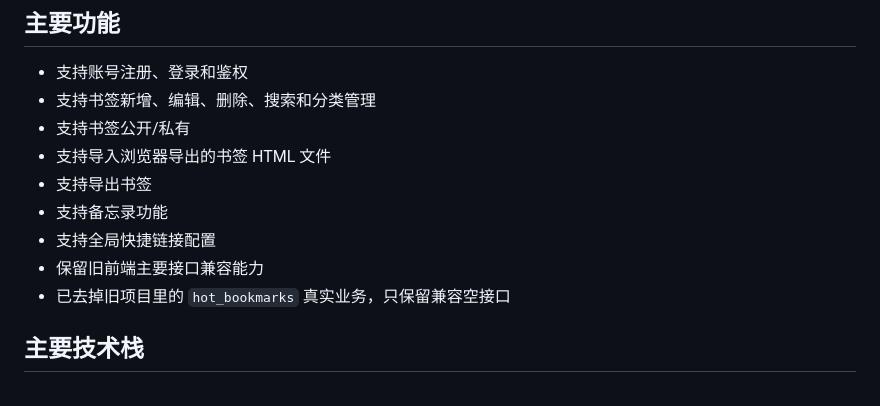
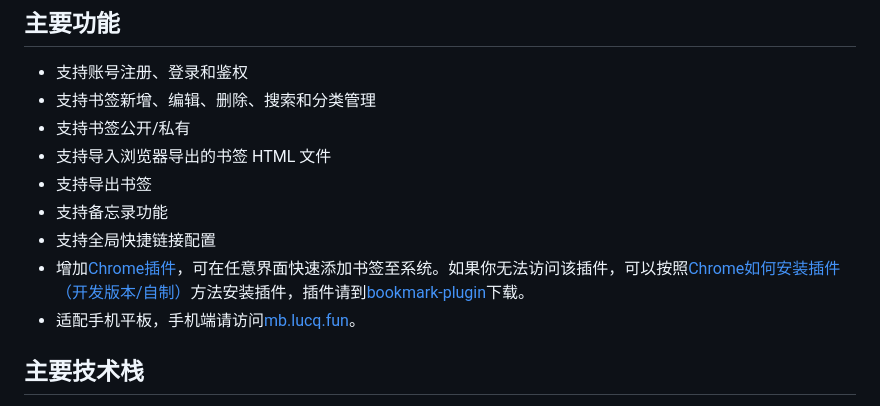
Before and after one commit to luchenqun/my-bookmark, a Markdown page: README.md, the part around the change. Drawn GitHub-style.

Commit message:
docs: update feature highlights

```diff
--- a/README.md
+++ b/README.md
@@ -26,8 +26,8 @@
 - 支持导出书签
 - 支持备忘录功能
 - 支持全局快捷链接配置
-- 保留旧前端主要接口兼容能力
-- 已去掉旧项目里的 `hot_bookmarks` 真实业务，只保留兼容空接口
+- 增加[Chrome插件](https://chromewebstore.google.com/detail/%E4%B9%A6%E7%AD%BE%E5%BF%AB%E9%80%9F%E6%B7%BB%E5%8A%A0/ihhmiedcjcoibfidjmacmfmgohbjgjid)，可在任意界面快速添加书签至系统。如果你无法访问该插件，可以按照[Chrome如何安装插件（开发版本/自制）](https://jingyan.baidu.com/article/f3ad7d0f58d6b609c3345b80.html)方法安装插件，插件请到[bookmark-plugin](https://github.com/luchenqun/bookmark-plugin)下载。
+- 适配手机平板，手机端请访问[mb.lucq.fun](http://mb.lucq.fun/)。
 
 ## 主要技术栈
 
```
